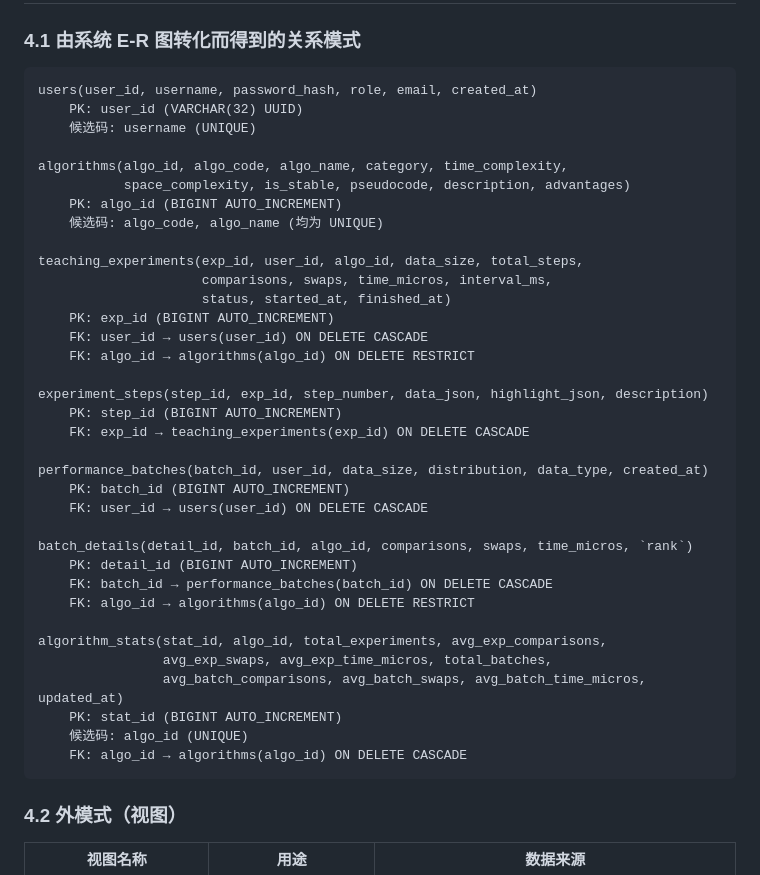
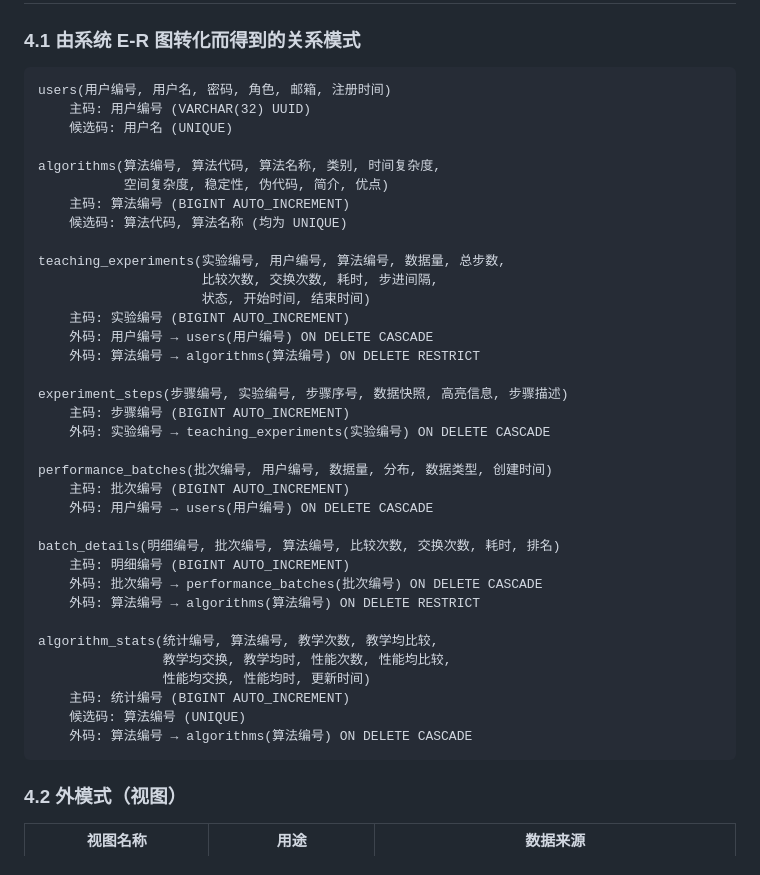
Before and after one commit to zhanzhan702/SortingAlgorithmVisualizationSystem, a Markdown page: 数据库课设文档.md, the part around the change. Rendered like a GitHub page.

Commit message:
docs: 4.1关系模式改为中文——表名保留英文，字段/主码/外码全用中文

````diff
--- a/数据库课设文档.md
+++ b/数据库课设文档.md
@@ -400,41 +400,41 @@ graph TB
 ### 4.1 由系统 E-R 图转化而得到的关系模式
 
 ```
-users(user_id, username, password_hash, role, email, created_at)
-    PK: user_id (VARCHAR(32) UUID)
-    候选码: username (UNIQUE)
+users(用户编号, 用户名, 密码, 角色, 邮箱, 注册时间)
+    主码: 用户编号 (VARCHAR(32) UUID)
+    候选码: 用户名 (UNIQUE)
 
-algorithms(algo_id, algo_code, algo_name, category, time_complexity,
-           space_complexity, is_stable, pseudocode, description, advantages)
-    PK: algo_id (BIGINT AUTO_INCREMENT)
-    候选码: algo_code, algo_name (均为 UNIQUE)
+algorithms(算法编号, 算法代码, 算法名称, 类别, 时间复杂度,
+           空间复杂度, 稳定性, 伪代码, 简介, 优点)
+    主码: 算法编号 (BIGINT AUTO_INCREMENT)
+    候选码: 算法代码, 算法名称 (均为 UNIQUE)
 
-teaching_experiments(exp_id, user_id, algo_id, data_size, total_steps,
-                     comparisons, swaps, time_micros, interval_ms,
-                     status, started_at, finished_at)
-    PK: exp_id (BIGINT AUTO_INCREMENT)
-    FK: user_id → users(user_id) ON DELETE CASCADE
-    FK: algo_id → algorithms(algo_id) ON DELETE RESTRICT
+teaching_experiments(实验编号, 用户编号, 算法编号, 数据量, 总步数,
+                     比较次数, 交换次数, 耗时, 步进间隔,
+                     状态, 开始时间, 结束时间)
+    主码: 实验编号 (BIGINT AUTO_INCREMENT)
+    外码: 用户编号 → users(用户编号) ON DELETE CASCADE
+    外码: 算法编号 → algorithms(算法编号) ON DELETE RESTRICT
 
-experiment_steps(step_id, exp_id, step_number, data_json, highlight_json, description)
-    PK: step_id (BIGINT AUTO_INCREMENT)
-    FK: exp_id → teaching_experiments(exp_id) ON DELETE CASCADE
+experiment_steps(步骤编号, 实验编号, 步骤序号, 数据快照, 高亮信息, 步骤描述)
+    主码: 步骤编号 (BIGINT AUTO_INCREMENT)
+    外码: 实验编号 → teaching_experiments(实验编号) ON DELETE CASCADE
 
-performance_batches(batch_id, user_id, data_size, distribution, data_type, created_at)
-    PK: batch_id (BIGINT AUTO_INCREMENT)
-    FK: user_id → users(user_id) ON DELETE CASCADE
+performance_batches(批次编号, 用户编号, 数据量, 分布, 数据类型, 创建时间)
+    主码: 批次编号 (BIGINT AUTO_INCREMENT)
+    外码: 用户编号 → users(用户编号) ON DELETE CASCADE
 
-batch_details(detail_id, batch_id, algo_id, comparisons, swaps, time_micros, `rank`)
-    PK: detail_id (BIGINT AUTO_INCREMENT)
-    FK: batch_id → performance_batches(batch_id) ON DELETE CASCADE
-    FK: algo_id → algorithms(algo_id) ON DELETE RESTRICT
+batch_details(明细编号, 批次编号, 算法编号, 比较次数, 交换次数, 耗时, 排名)
+    主码: 明细编号 (BIGINT AUTO_INCREMENT)
+    外码: 批次编号 → performance_batches(批次编号) ON DELETE CASCADE
+    外码: 算法编号 → algorithms(算法编号) ON DELETE RESTRICT
 
-algorithm_stats(stat_id, algo_id, total_experiments, avg_exp_comparisons,
-                avg_exp_swaps, avg_exp_time_micros, total_batches,
-                avg_batch_comparisons, avg_batch_swaps, avg_batch_time_micros, updated_at)
-    PK: stat_id (BIGINT AUTO_INCREMENT)
-    候选码: algo_id (UNIQUE)
-    FK: algo_id → algorithms(algo_id) ON DELETE CASCADE
+algorithm_stats(统计编号, 算法编号, 教学次数, 教学均比较,
+                教学均交换, 教学均时, 性能次数, 性能均比较,
+                性能均交换, 性能均时, 更新时间)
+    主码: 统计编号 (BIGINT AUTO_INCREMENT)
+    候选码: 算法编号 (UNIQUE)
+    外码: 算法编号 → algorithms(算法编号) ON DELETE CASCADE
 ```
 
 ### 4.2 外模式（视图）
````
